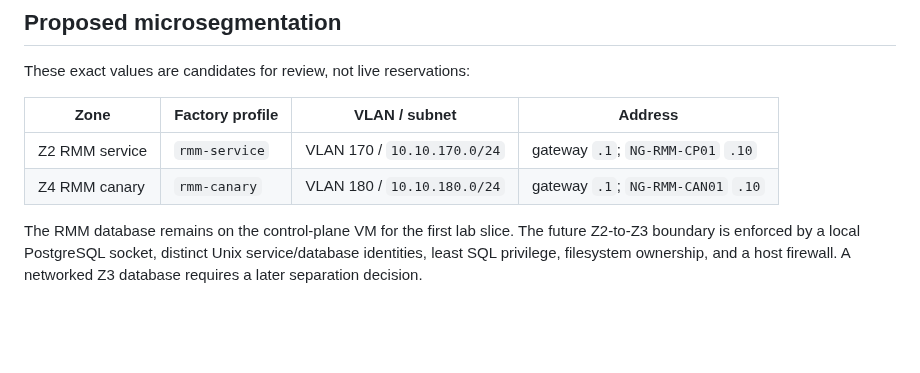
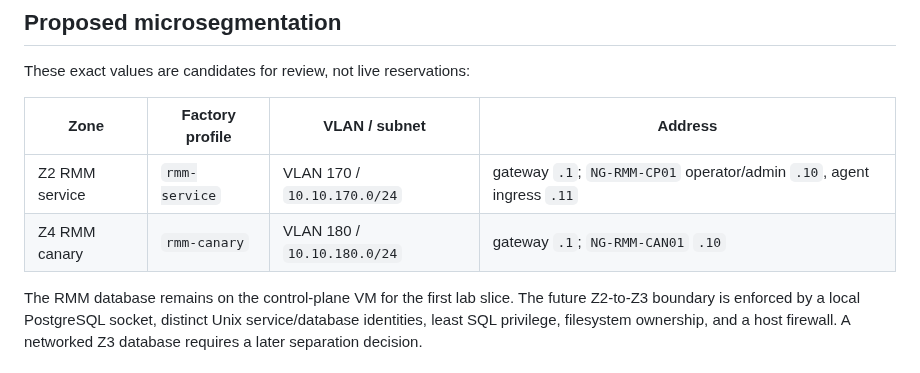
Before and after one commit to Beowxlf/northgate-rmm, a Markdown page: docs/change-plans/NORTHGATE_RMM_VM_AND_NETWORK_PACKET_2026-08-30.md, the part around one of its changes. GitHub-like rendering; blank space fills up the shorter version.

```diff
--- a/docs/change-plans/NORTHGATE_RMM_VM_AND_NETWORK_PACKET_2026-08-30.md
+++ b/docs/change-plans/NORTHGATE_RMM_VM_AND_NETWORK_PACKET_2026-08-30.md
@@ -128,10 +128,10 @@ IDs, separate receipts, and separate acceptance decisions.
 
 These exact values are candidates for review, not live reservations:
 
-| Zone           | Factory profile | VLAN / subnet               | Address                            |
-| -------------- | --------------- | --------------------------- | ---------------------------------- |
-| Z2 RMM service | `rmm-service`   | VLAN 170 / `10.10.170.0/24` | gateway `.1`; `NG-RMM-CP01` `.10`  |
-| Z4 RMM canary  | `rmm-canary`    | VLAN 180 / `10.10.180.0/24` | gateway `.1`; `NG-RMM-CAN01` `.10` |
+| Zone           | Factory profile | VLAN / subnet               | Address                                                               |
+| -------------- | --------------- | --------------------------- | --------------------------------------------------------------------- |
+| Z2 RMM service | `rmm-service`   | VLAN 170 / `10.10.170.0/24` | gateway `.1`; `NG-RMM-CP01` operator/admin `.10`, agent ingress `.11` |
+| Z4 RMM canary  | `rmm-canary`    | VLAN 180 / `10.10.180.0/24` | gateway `.1`; `NG-RMM-CAN01` `.10`                                    |
 
 The RMM database remains on the control-plane VM for the first lab slice. The
 future Z2-to-Z3 boundary is enforced by a local PostgreSQL socket, distinct Unix
```
Also changed, not shown: other parts of docs/change-plans/NORTHGATE_RMM_VM_AND_NETWORK_PACKET_2026-08-30.md (+15 -7 lines).
